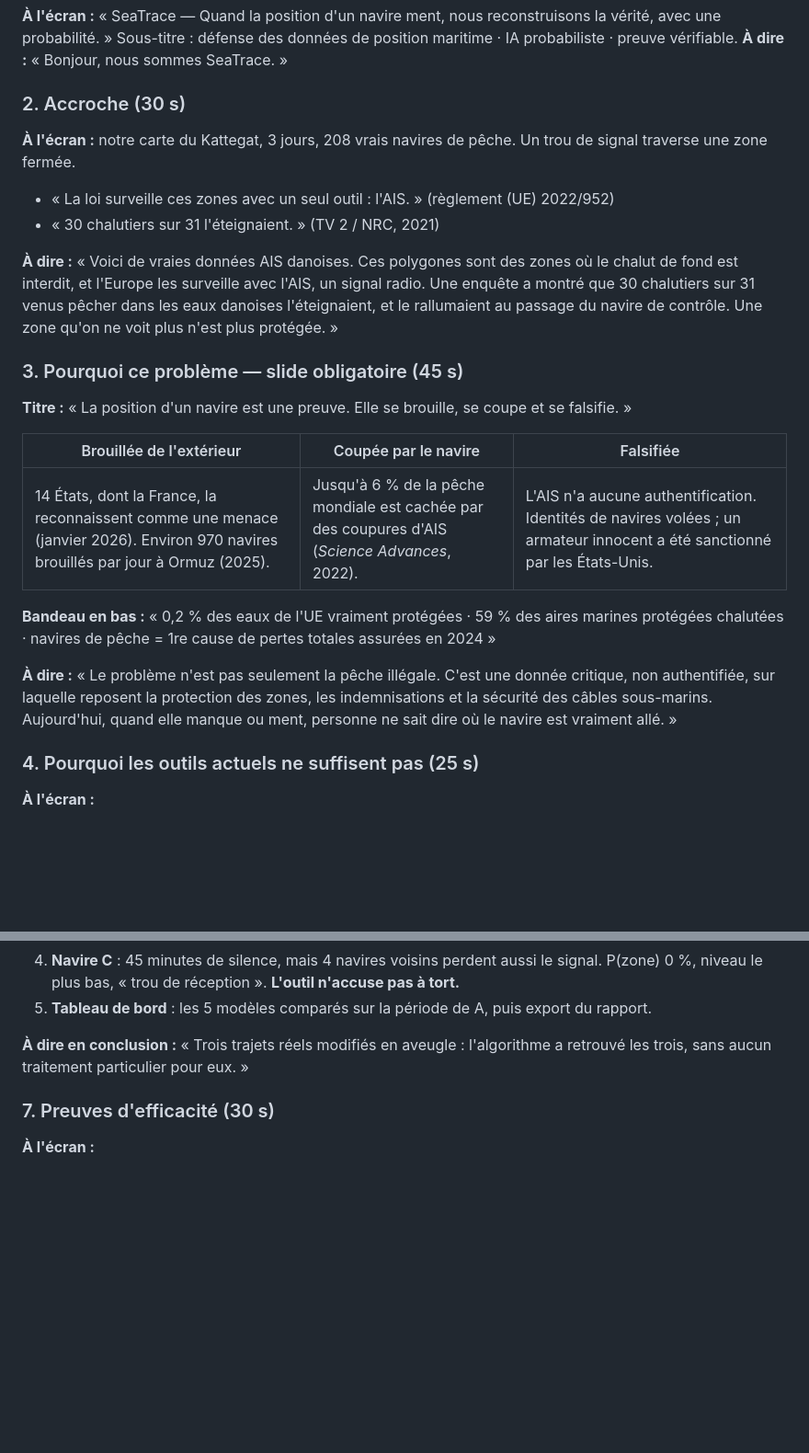
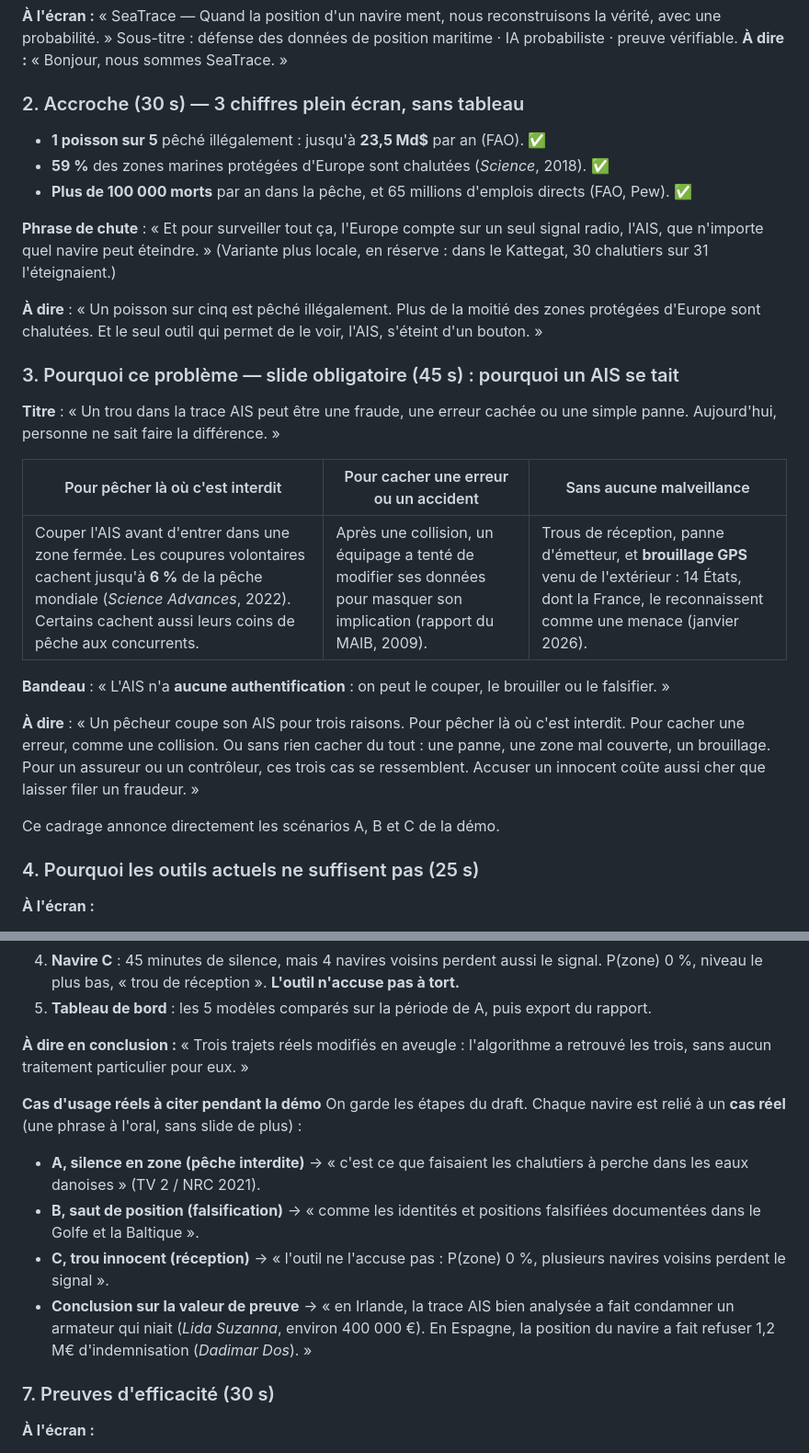
Before and after one commit to sam-prog007/SeaTrace, a Markdown page: docs/PITCH.md, 2 parts joined by grey strips. Shown at 92% size. Drawn GitHub-style; blank space fills up the shorter version.

Commit message:
Pitch v2 : accroche en chiffres mondiaux, pourquoi un AIS se tait, cas réels dans la démo
Co-Authored-By: Claude Opus 5.5 <noreply@anthropic.com>
Claude-Session: https://claude.ai/code/session_0126jGNKWDZ4HRjdyYkfURCr

```diff
--- a/docs/PITCH.md
+++ b/docs/PITCH.md
@@ -12,23 +12,28 @@ Chaque slide donne le texte à l'écran, puis ce qu'on dit et le temps qu'on y p
 Sous-titre : défense des données de position maritime · IA probabiliste · preuve vérifiable.
 **À dire :** « Bonjour, nous sommes SeaTrace. »
 
-### 2. Accroche (30 s)
-**À l'écran :** notre carte du Kattegat, 3 jours, 208 vrais navires de pêche. Un trou de signal traverse une zone fermée.
-- « La loi surveille ces zones avec un seul outil : l'AIS. » (règlement (UE) 2022/952)
-- « 30 chalutiers sur 31 l'éteignaient. » (TV 2 / NRC, 2021)
+### 2. Accroche (30 s) — 3 chiffres plein écran, sans tableau
+- **1 poisson sur 5** pêché illégalement : jusqu'à **23,5 Md$** par an (FAO). ✅
+- **59 %** des zones marines protégées d'Europe sont chalutées (*Science*, 2018). ✅
+- **Plus de 100 000 morts** par an dans la pêche, et 65 millions d'emplois directs (FAO, Pew). ✅
 
-**À dire :** « Voici de vraies données AIS danoises. Ces polygones sont des zones où le chalut de fond est interdit, et l'Europe les surveille avec l'AIS, un signal radio. Une enquête a montré que 30 chalutiers sur 31 venus pêcher dans les eaux danoises l'éteignaient, et le rallumaient au passage du navire de contrôle. Une zone qu'on ne voit plus n'est plus protégée. »
+**Phrase de chute** : « Et pour surveiller tout ça, l'Europe compte sur un seul signal radio, l'AIS, que n'importe quel navire peut éteindre. »
+(Variante plus locale, en réserve : dans le Kattegat, 30 chalutiers sur 31 l'éteignaient.)
 
-### 3. Pourquoi ce problème — slide obligatoire (45 s)
-**Titre :** « La position d'un navire est une preuve. Elle se brouille, se coupe et se falsifie. »
+**À dire** : « Un poisson sur cinq est pêché illégalement. Plus de la moitié des zones protégées d'Europe sont chalutées. Et le seul outil qui permet de le voir, l'AIS, s'éteint d'un bouton. »
 
-| Brouillée de l'extérieur | Coupée par le navire | Falsifiée |
+### 3. Pourquoi ce problème — slide obligatoire (45 s) : pourquoi un AIS se tait
+**Titre** : « Un trou dans la trace AIS peut être une fraude, une erreur cachée ou une simple panne. Aujourd'hui, personne ne sait faire la différence. »
+
+| Pour pêcher là où c'est interdit | Pour cacher une erreur ou un accident | Sans aucune malveillance |
 |---|---|---|
-| 14 États, dont la France, la reconnaissent comme une menace (janvier 2026). Environ 970 navires brouillés par jour à Ormuz (2025). | Jusqu'à 6 % de la pêche mondiale est cachée par des coupures d'AIS (*Science Advances*, 2022). | L'AIS n'a aucune authentification. Identités de navires volées ; un armateur innocent a été sanctionné par les États-Unis. |
+| Couper l'AIS avant d'entrer dans une zone fermée. Les coupures volontaires cachent jusqu'à **6 %** de la pêche mondiale (*Science Advances*, 2022). Certains cachent aussi leurs coins de pêche aux concurrents. | Après une collision, un équipage a tenté de modifier ses données pour masquer son implication (rapport du MAIB, 2009). | Trous de réception, panne d'émetteur, et **brouillage GPS** venu de l'extérieur : 14 États, dont la France, le reconnaissent comme une menace (janvier 2026). |
 
-**Bandeau en bas :** « 0,2 % des eaux de l'UE vraiment protégées · 59 % des aires marines protégées chalutées · navires de pêche = 1re cause de pertes totales assurées en 2024 »
+**Bandeau** : « L'AIS n'a **aucune authentification** : on peut le couper, le brouiller ou le falsifier. »
 
-**À dire :** « Le problème n'est pas seulement la pêche illégale. C'est une donnée critique, non authentifiée, sur laquelle reposent la protection des zones, les indemnisations et la sécurité des câbles sous-marins. Aujourd'hui, quand elle manque ou ment, personne ne sait dire où le navire est vraiment allé. »
+**À dire** : « Un pêcheur coupe son AIS pour trois raisons. Pour pêcher là où c'est interdit. Pour cacher une erreur, comme une collision. Ou sans rien cacher du tout : une panne, une zone mal couverte, un brouillage. Pour un assureur ou un contrôleur, ces trois cas se ressemblent. Accuser un innocent coûte aussi cher que laisser filer un fraudeur. »
+
+Ce cadrage annonce directement les scénarios A, B et C de la démo.
 
 ### 4. Pourquoi les outils actuels ne suffisent pas (25 s)
 **À l'écran :**
@@ -57,6 +62,13 @@ Sur la carte et le tableau de bord, données réelles du Kattegat :
 5. **Tableau de bord** : les 5 modèles comparés sur la période de A, puis export du rapport.
 
 **À dire en conclusion :** « Trois trajets réels modifiés en aveugle : l'algorithme a retrouvé les trois, sans aucun traitement particulier pour eux. »
+
+**Cas d'usage réels à citer pendant la démo**
+On garde les étapes du draft. Chaque navire est relié à un **cas réel** (une phrase à l'oral, sans slide de plus) :
+- **A, silence en zone (pêche interdite)** → « c'est ce que faisaient les chalutiers à perche dans les eaux danoises » (TV 2 / NRC 2021).
+- **B, saut de position (falsification)** → « comme les identités et positions falsifiées documentées dans le Golfe et la Baltique ».
+- **C, trou innocent (réception)** → « l'outil ne l'accuse pas : P(zone) 0 %, plusieurs navires voisins perdent le signal ».
+- **Conclusion sur la valeur de preuve** → « en Irlande, la trace AIS bien analysée a fait condamner un armateur qui niait (*Lida Suzanna*, environ 400 000 €). En Espagne, la position du navire a fait refuser 1,2 M€ d'indemnisation (*Dadimar Dos*). »
 
 ### 7. Preuves d'efficacité (30 s)
 **À l'écran :**
```
Also changed, not shown: docs/PITCH_MATIERE.md (+5 -0 lines).
